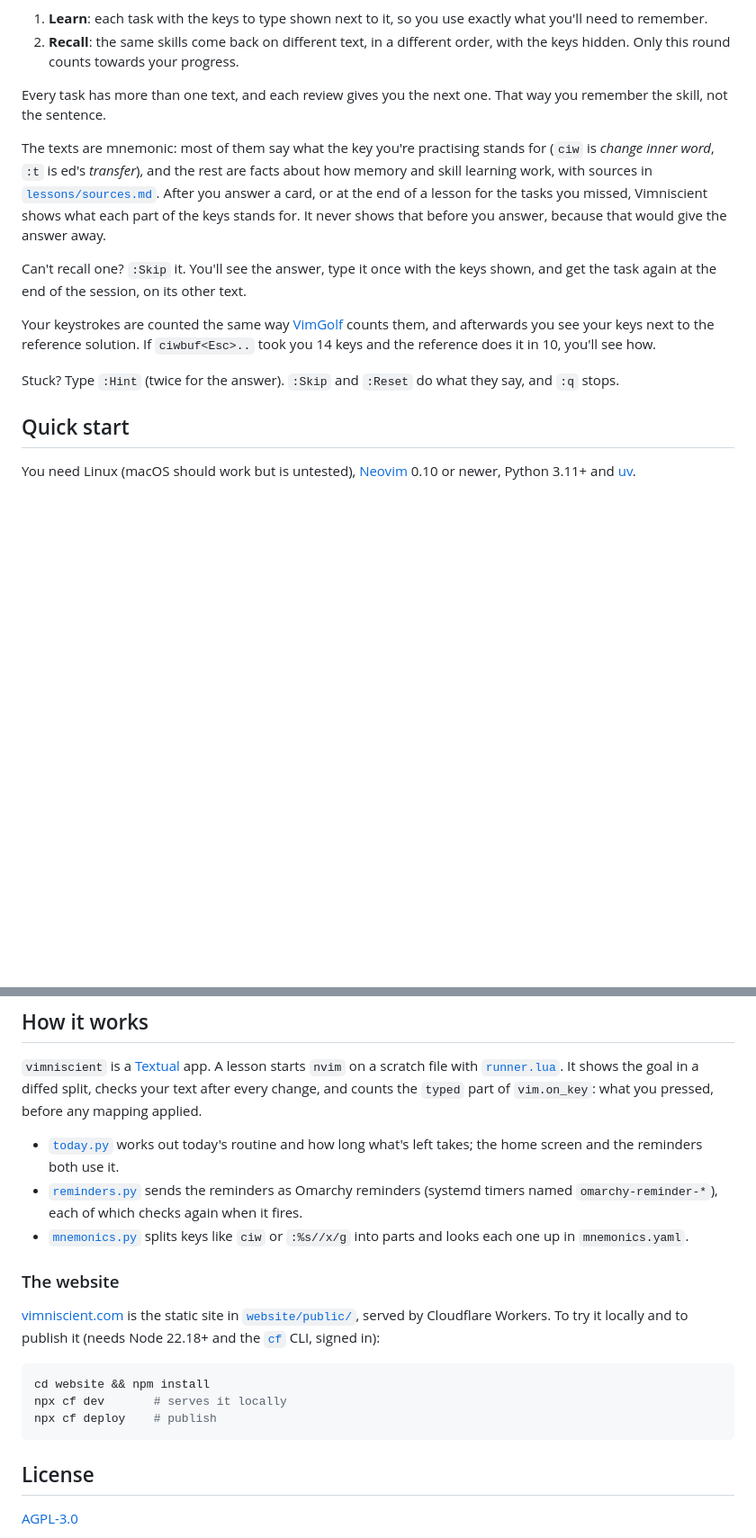
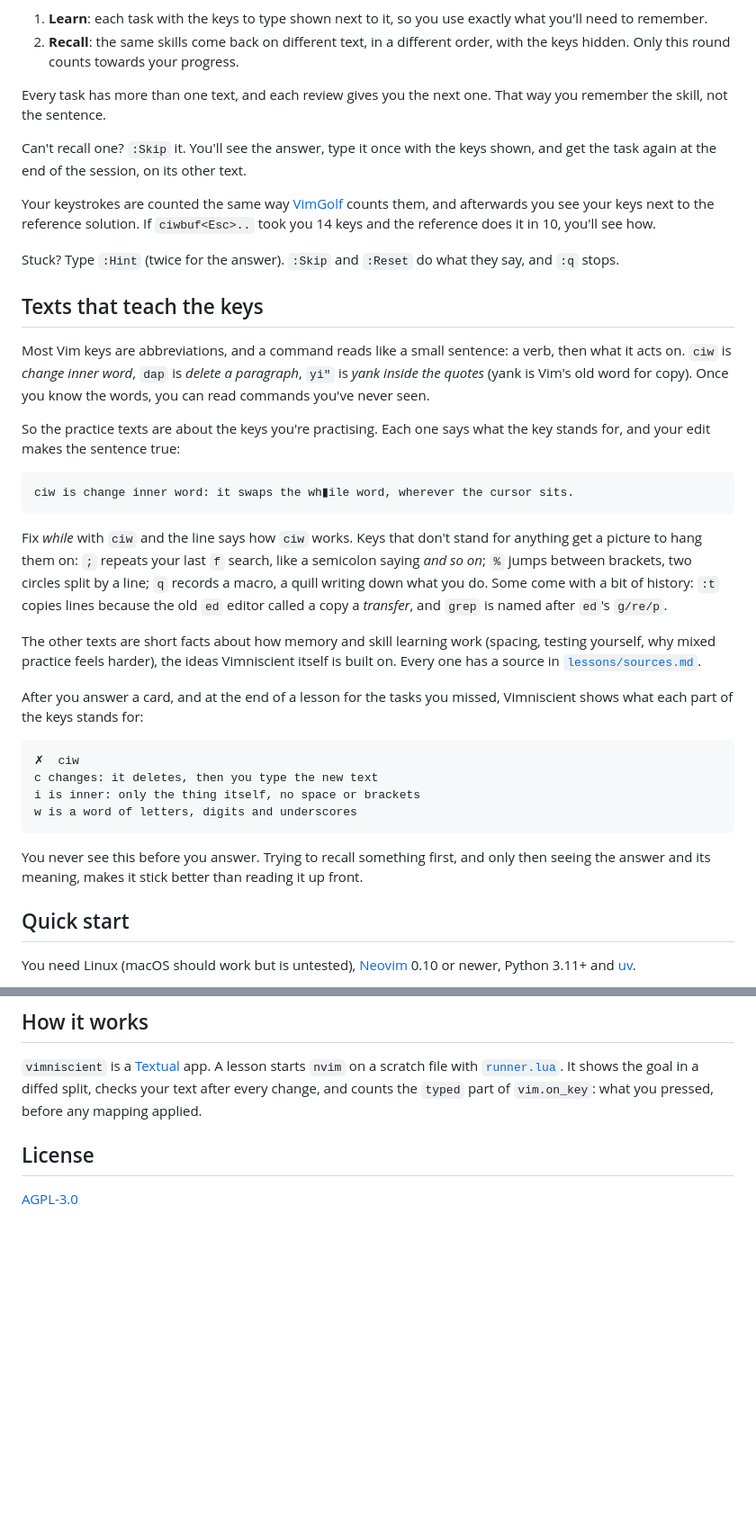
Before and after one commit to dialectmaterial/Vimniscient, a Markdown page: README.md, 2 parts joined by grey strips. Shown at 90% size. GitHub-like rendering; blank space fills up the shorter version.

Commit message:
README: for learners; explain the mnemonic texts
The README is for people learning Vim, so the website's deploy notes
move to website/README.md and the internals list goes. A new section
explains why the practice texts talk about the keys, with examples,
and why their meaning only shows after you answer.

Co-Authored-By: Claude Opus 5.5 <noreply@anthropic.com>

````diff
--- a/README.md
+++ b/README.md
@@ -32,14 +30,6 @@ Every lesson has two rounds:
 Every task has more than one text, and each review gives you the next one.
 That way you remember the skill, not the sentence.
 
-The texts are mnemonic: most of them say what the key you're practising
-stands for (`ciw` is *change inner word*, `:t` is ed's *transfer*), and the
-rest are facts about how memory and skill learning work, with sources in
-[`lessons/sources.md`](src/vimniscient/lessons/sources.md). After you answer a
-card, or at the end of a lesson for the tasks you missed, Vimniscient shows
-what each part of the keys stands for. It never shows that before you answer,
-because that would give the answer away.
-
 Can't recall one? `:Skip` it. You'll see the answer, type it once with the
 keys shown, and get the task again at the end of the session, on its other text.
 
@@ -50,6 +40,46 @@ solution. If `ciwbuf<Esc>..` took you 14 keys and the reference does it in
 
 Stuck? Type `:Hint` (twice for the answer). `:Skip` and `:Reset` do what
 they say, and `:q` stops.
+
+## Texts that teach the keys
+
+Most Vim keys are abbreviations, and a command reads like a small sentence:
+a verb, then what it acts on. `ciw` is *change inner word*, `dap` is *delete
+a paragraph*, `yi"` is *yank inside the quotes* (yank is Vim's old word for
+copy). Once you know the words, you can read commands you've never seen.
+
+So the practice texts are about the keys you're practising. Each one says
+what the key stands for, and your edit makes the sentence true:
+
+```text
+ciw is change inner word: it swaps the wh▮ile word, wherever the cursor sits.
+```
+
+Fix *while* with `ciw` and the line says how `ciw` works. Keys that don't
+stand for anything get a picture to hang them on: `;` repeats your last `f`
+search, like a semicolon saying *and so on*; `%` jumps between brackets, two
+circles split by a line; `q` records a macro, a quill writing down what you
+do. Some come with a bit of history: `:t` copies lines because the old `ed`
+editor called a copy a *transfer*, and `grep` is named after `ed`'s `g/re/p`.
+
+The other texts are short facts about how memory and skill learning work
+(spacing, testing yourself, why mixed practice feels harder), the ideas
+Vimniscient itself is built on. Every one has a source in
+[`lessons/sources.md`](src/vimniscient/lessons/sources.md).
+
+After you answer a card, and at the end of a lesson for the tasks you missed,
+Vimniscient shows what each part of the keys stands for:
+
+```text
+✗  ciw
+c changes: it deletes, then you type the new text
+i is inner: only the thing itself, no space or brackets
+w is a word of letters, digits and underscores
+```
+
+You never see this before you answer. Trying to recall something first, and
+only then seeing the answer and its meaning, makes it stick better than
+reading it up front.
 
 ## Quick start
 
@@ -252,27 +282,6 @@ starts `nvim` on a scratch file with
 diffed split, checks your text after every change, and counts the `typed`
 part of `vim.on_key`: what you pressed, before any mapping applied.
 
-- [`today.py`](src/vimniscient/today.py) works out today's routine and how
-  long what's left takes; the home screen and the reminders both use it.
-- [`reminders.py`](src/vimniscient/reminders.py) sends the reminders as
-  Omarchy reminders (systemd timers named `omarchy-reminder-*`), each of
-  which checks again when it fires.
-- [`mnemonics.py`](src/vimniscient/mnemonics.py) splits keys like `ciw` or
-  `:%s//x/g` into parts and looks each one up in `mnemonics.yaml`.
-
-### The website
-
-[vimniscient.com](https://vimniscient.com) is the static site in
-[`website/public/`](website/public), served by Cloudflare Workers. To try it
-locally and to publish it (needs Node 22.18+ and the
-[`cf`](https://developers.cloudflare.com/cf/) CLI, signed in):
-
-```bash
-cd website && npm install
-npx cf dev       # serves it locally
-npx cf deploy    # publish
-```
-
 ## License
 
 [AGPL-3.0](LICENSE)
````
Also changed, not shown: other parts of README.md (+0 -2 lines), website/README.md (added, +14 -0 lines), 1 other file.
